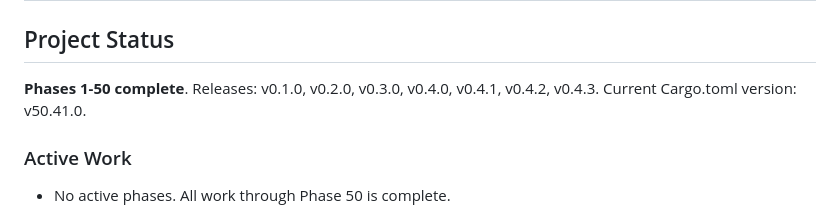
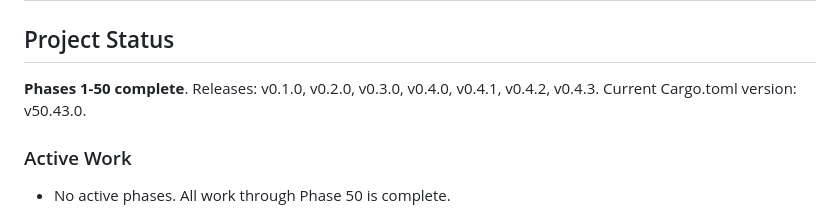
Before and after one commit to everyonce/factbase, a Markdown page: .kiro/steering/current-state.md, the part around the change. Drawn GitHub-style.

Commit message:
docs: update current-state version to v50.43.0

```diff
--- a/.kiro/steering/current-state.md
+++ b/.kiro/steering/current-state.md
@@ -2,7 +2,7 @@
 
 ## Project Status
 
-**Phases 1-50 complete**. Releases: v0.1.0, v0.2.0, v0.3.0, v0.4.0, v0.4.1, v0.4.2, v0.4.3. Current Cargo.toml version: v50.41.0.
+**Phases 1-50 complete**. Releases: v0.1.0, v0.2.0, v0.3.0, v0.4.0, v0.4.1, v0.4.2, v0.4.3. Current Cargo.toml version: v50.43.0.
 
 ### Active Work
 - No active phases. All work through Phase 50 is complete.
```
